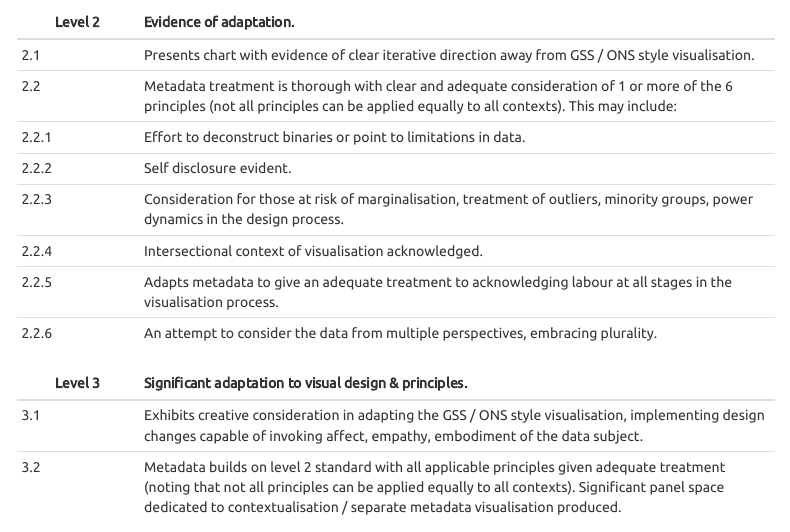
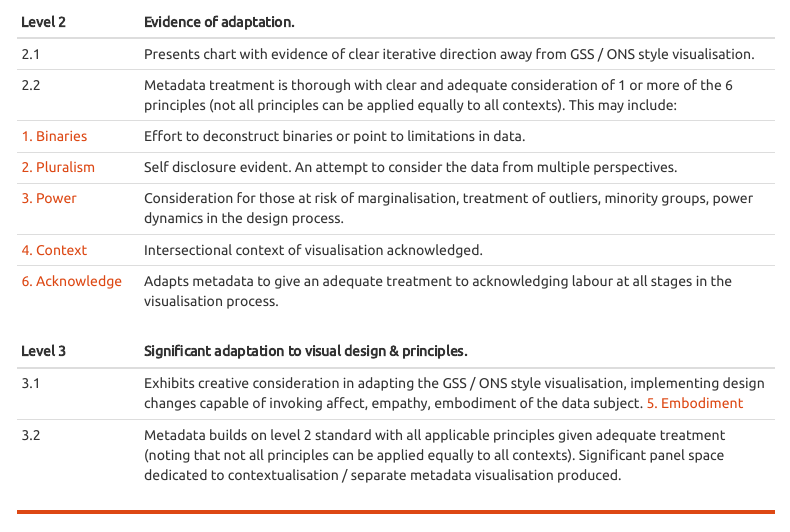
Before and after one commit to datasciencecampus/DSCA_graduate-programme_dev, an R Markdown document (week_07/dataviz_app_proj/resources/fem_dataviz_takeaways.Rmd): the page in a window 1100 px wide, from 2560 px down before the commit and from 2580 px down after it, so that both start at the same text. Rendered offline with R 4.5, knitr and Pandoc, with nearby package versions; menus at the side of the page are left out.

Commit message:
feat: Added links to peer assess table

```diff
--- a/week_07/dataviz_app_proj/resources/fem_dataviz_takeaways.Rmd
+++ b/week_07/dataviz_app_proj/resources/fem_dataviz_takeaways.Rmd
@@ -293,24 +293,25 @@ Read more about this in [Data feminism chapter 6](https://data-feminism.mitpress
 You can use the below assessment grid to help inform your visualisation development and peer assess the output of others.
 
 | Level 1       | Little evidence of adaptation.                                      |
-|---------------|:--------------------------------------------------------------------|
+|:--------------|:--------------------------------------------------------------------|
 | 1.1           | Presents chart with similar spec to GSS / ONS style visualisation.  |
-| 1.2           | Additional metadata included but limited to source metadata. Limited consideration of any of the 6 principles.                                             |
+| 1.2           | Additional metadata included but limited to source metadata. Limited consideration of any of the 6 principles.
+|
 
 | Level 2       | Evidence of adaptation.                                                     |
-|---------------|:----------------------------------------------------------------------------|
-| 2.1           | Presents chart with evidence of clear iterative direction away from GSS / ONS style visualisation.                                                                          |
-| 2.2           | Metadata treatment is thorough with clear and adequate consideration of 1 or more of the 6 principles (not all principles can be applied equally to all contexts). This may include:                                                                                      |
-| 2.2.1         | Effort to deconstruct binaries or point to limitations in data.             |
-| 2.2.2         | Self disclosure evident.                                                    |
-| 2.2.3         | Consideration for those at risk of marginalisation, treatment of outliers, minority groups, power dynamics in the design process.                                        |
-| 2.2.4         | Intersectional context of visualisation acknowledged.                       |
-| 2.2.5         | Adapts metadata to give an adequate treatment to acknowledging labour at all stages in the visualisation process.                                                          |
-| 2.2.6         | An attempt to consider the data from multiple perspectives, embracing plurality.                                                                                    |
+|:--------------|:----------------------------------------------------------------------------|
+| 2.1                       | Presents chart with evidence of clear iterative direction away from GSS / ONS style visualisation.                                                           |
+| 2.2                       | Metadata treatment is thorough with clear and adequate consideration of 1 or more of the 6 principles (not all principles can be applied equally to all contexts). This may include:                                                              |
+| [1. Binaries](#6princ)    | Effort to deconstruct binaries or point to limitations in data. |
+| [2. Pluralism](#6princ)   | Self disclosure evident. An attempt to consider the data from multiple perspectives.                                                                        |
+| [3. Power](#6princ)       | Consideration for those at risk of marginalisation, treatment of outliers, minority groups, power dynamics in the design process.                              |
+| [4. Context](#6princ)     | Intersectional context of visualisation acknowledged.           |
+| [6. Acknowledge](#6princ) | Adapts metadata to give an adequate treatment to acknowledging labour at all stages in the visualisation process.                                            |
+
 
 | Level 3       | Significant adaptation to visual design & principles.                       |
-|---------------|:----------------------------------------------------------------------------|
-| 3.1           | Exhibits creative consideration in adapting the GSS / ONS style visualisation, implementing design changes capable of invoking affect, empathy, embodiment of the data subject.                                                                             |
+|:--------------|:----------------------------------------------------------------------------|
+| 3.1           | Exhibits creative consideration in adapting the GSS / ONS style visualisation, implementing design changes capable of invoking affect, empathy, embodiment of the data subject. [5. Embodiment](#6princ)                                                    |
 | 3.2           | Metadata builds on level 2 standard with all applicable principles given adequate treatment (noting that not all principles can be applied equally to all contexts). Significant panel space dedicated to contextualisation / separate metadata visualisation produced.                                                                                     |
 <hr class="hr">
 
```
